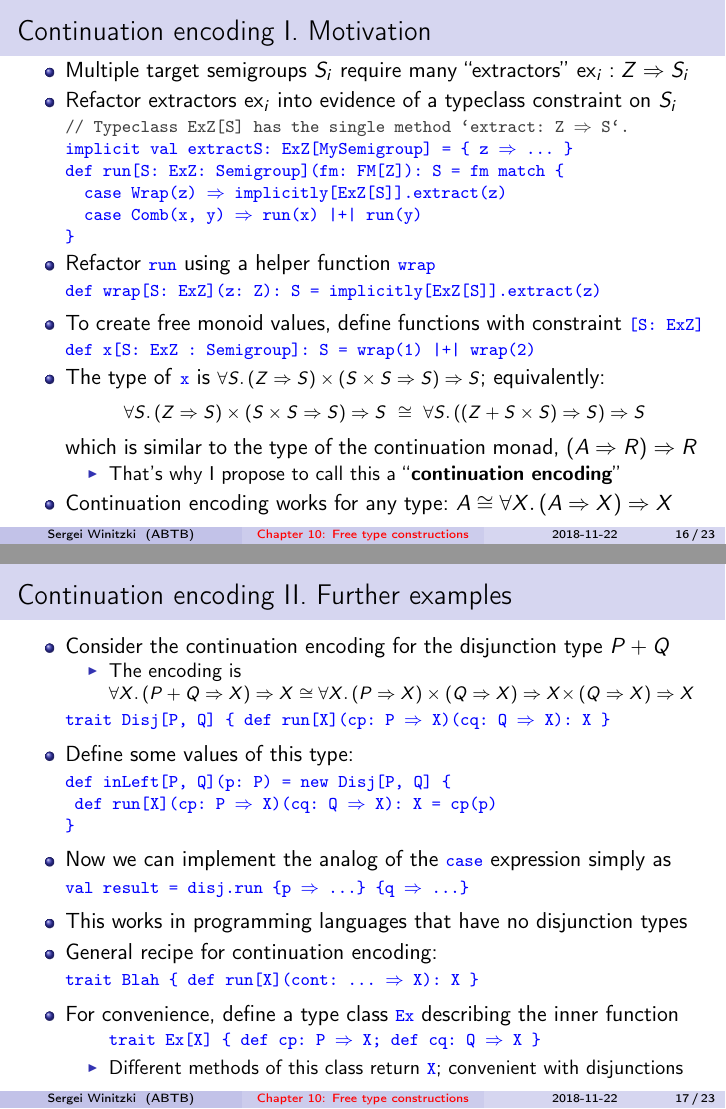
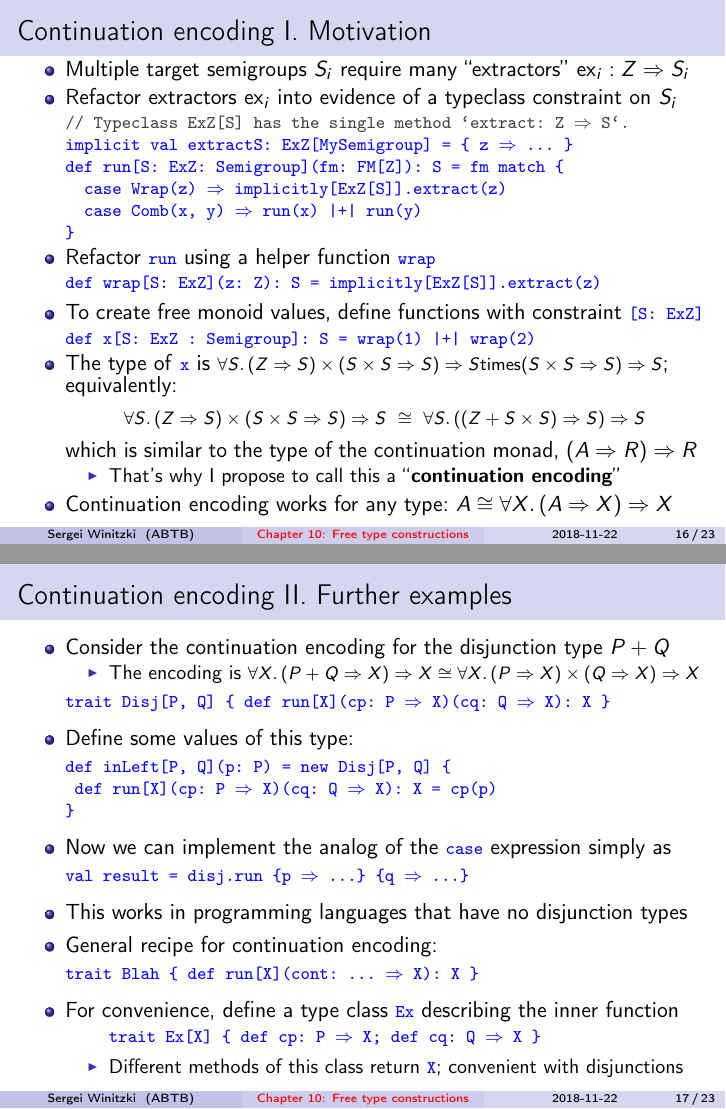
Before and after one commit to winitzki/sofp, LaTeX slides (10-free-constructions.tex): pages 16 and 17 of 23, joined at a grey line. Compiled offline with pdfLaTeX.

```diff
--- a/10-free-constructions.tex
+++ b/10-free-constructions.tex
@@ -758,7 +758,7 @@
 \textcolor{blue}{\footnotesize{}def~x{[}S:~ExZ~:~Semigroup{]}:~S~=~wrap(1)~|+|~wrap(2)}{\footnotesize\par}
 \end{lyxcode}
 \begin{itemize}
-\item The type of \texttt{\textcolor{blue}{\footnotesize{}x}} is {\footnotesize{}$\forall S.\left(Z\Rightarrow S\right)\times\left(S\times S\Rightarrow S\right)\Rightarrow S$};
+\item The type of \texttt{\textcolor{blue}{\footnotesize{}x}} is {\footnotesize{}$\forall S.\left(Z\Rightarrow S\right)\times\left(S\times S\Rightarrow S\right)\Rightarrow S$times\left(S\times S\Rightarrow S\right)\Rightarrow S$};
 equivalently:{\footnotesize{}
 \[
 \forall S.\left(Z\Rightarrow S\right)\times\left(S\times S\Rightarrow S\right)\Rightarrow S\ \cong\ \forall S.\left(\left(Z+S\times S\right)\Rightarrow S\right)\Rightarrow S
@@ -775,7 +775,7 @@
 \begin{itemize}
 \item Consider the continuation encoding for the disjunction type $P+Q$
 \begin{itemize}
-\item The encoding is {\footnotesize{}$\forall X.\left(P+Q\Rightarrow X\right)\Rightarrow X\cong\forall X.\left(P\Rightarrow X\right)\times\left(Q\Rightarrow X\right)\Rightarrow X$\right)\times\left(Q\Rightarrow X\right)\Rightarrow X$}{\footnotesize\par}
+\item The encoding is {\footnotesize{}$\forall X.\left(P+Q\Rightarrow X\right)\Rightarrow X\cong\forall X.\left(P\Rightarrow X\right)\times\left(Q\Rightarrow X\right)\Rightarrow X$}{\footnotesize\par}
 \end{itemize}
 \end{itemize}
 \begin{lyxcode}
```
Also changed, not shown: 10-free-constructions.pdf, 10-free-constructions.tex (2 more changed lines), 1 other file.
